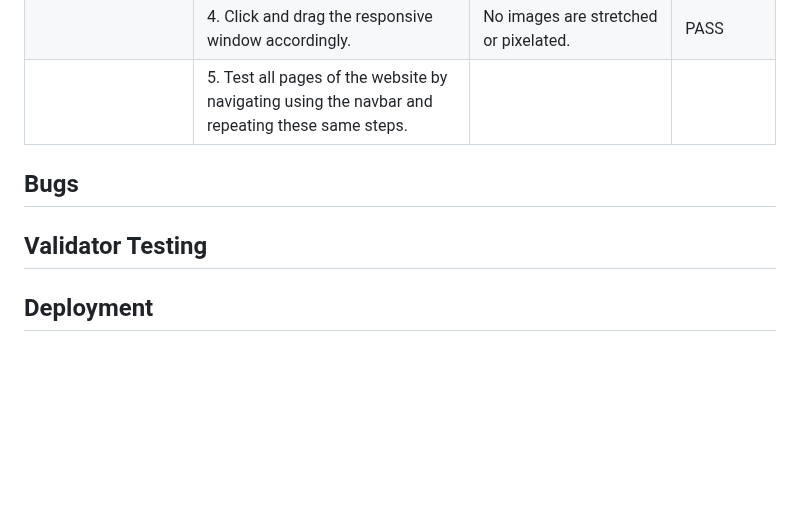
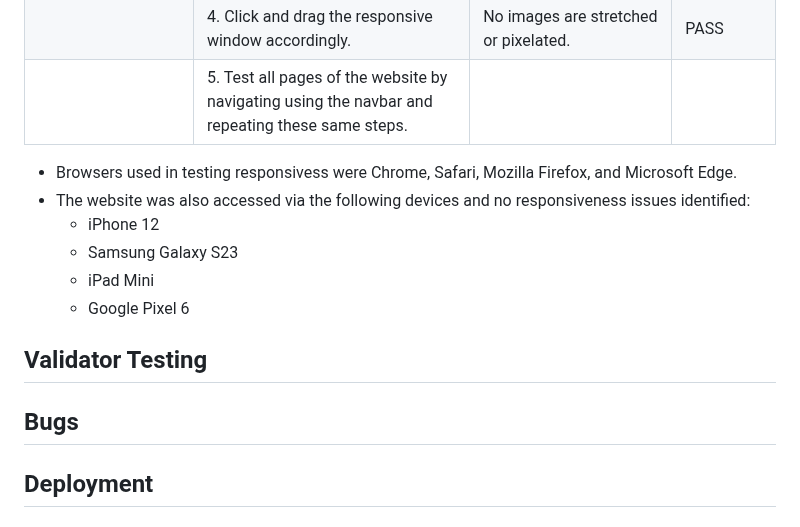
Before and after one commit to mikel072889/mb-photography-project1, a Markdown page: docs/README.md, the part around the change. Rendered like a GitHub page; blank space fills up the shorter version.

Commit message:
Update responsiveness testing section

```diff
--- a/docs/README.md
+++ b/docs/README.md
@@ -169,10 +169,17 @@ Responsiveness was tested using Chrome DevTools.
 |                               | 4\. Click and drag the responsive window accordingly.                                            | No images are stretched or pixelated.                         | PASS      |
 |                               | 5\. Test all pages of the website by navigating using the navbar and repeating these same steps. |                                                               |           |                                |
 
-## Bugs
+* Browsers used in testing responsivess were Chrome, Safari, Mozilla Firefox, and Microsoft Edge.
+* The website was also accessed via the following devices and no responsiveness issues identified:
+    * iPhone 12
+    * Samsung Galaxy S23
+    * iPad Mini
+    * Google Pixel 6
+
+## Validator Testing
 [comment]: <> (awaiting project's near completion)
 
-## Validator Testing
+## Bugs
 [comment]: <> (awaiting project's near completion)
 
 ## Deployment
```
